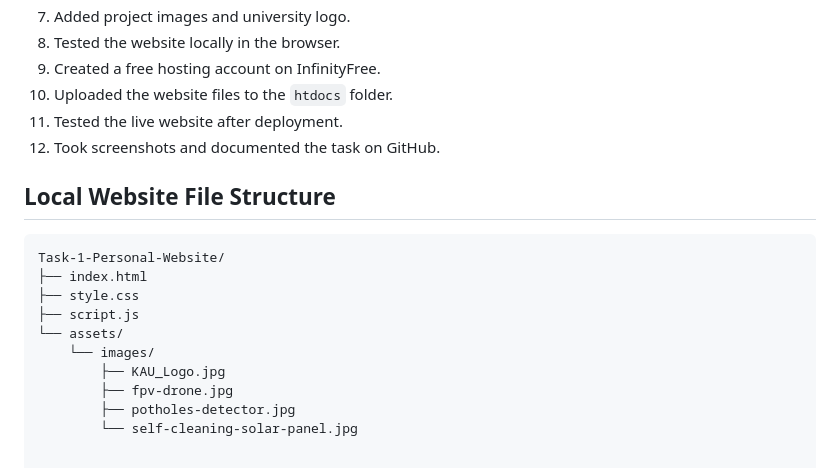
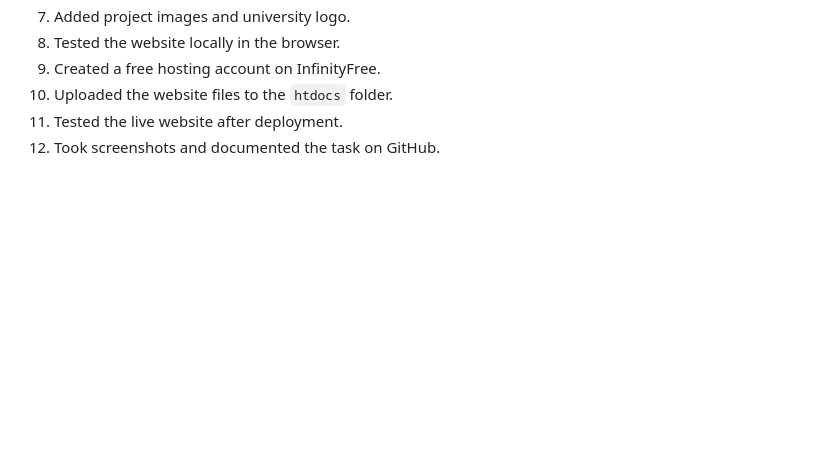
Before and after one commit to Mllix0/Summer-Training-Program, a Markdown page: Web-Development/Task-1-Personal-Website/README.md, the part around the change. GitHub-like rendering; blank space fills up the shorter version.

Commit message:
Remove local website file structure from README
Removed the local website file structure section from README.

````diff
--- a/Web-Development/Task-1-Personal-Website/README.md
+++ b/Web-Development/Task-1-Personal-Website/README.md
@@ -146,17 +146,3 @@ Main components used in this project include:
 10. Uploaded the website files to the `htdocs` folder.
 11. Tested the live website after deployment.
 12. Took screenshots and documented the task on GitHub.
-
-## Local Website File Structure
-
-```text
-Task-1-Personal-Website/
-├── index.html
-├── style.css
-├── script.js
-└── assets/
-    └── images/
-        ├── KAU_Logo.jpg
-        ├── fpv-drone.jpg
-        ├── potholes-detector.jpg
-        └── self-cleaning-solar-panel.jpg
````
